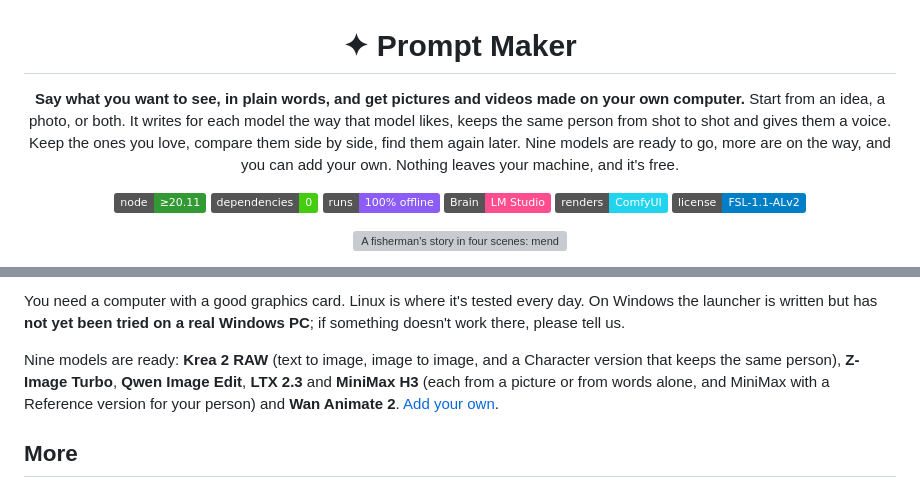
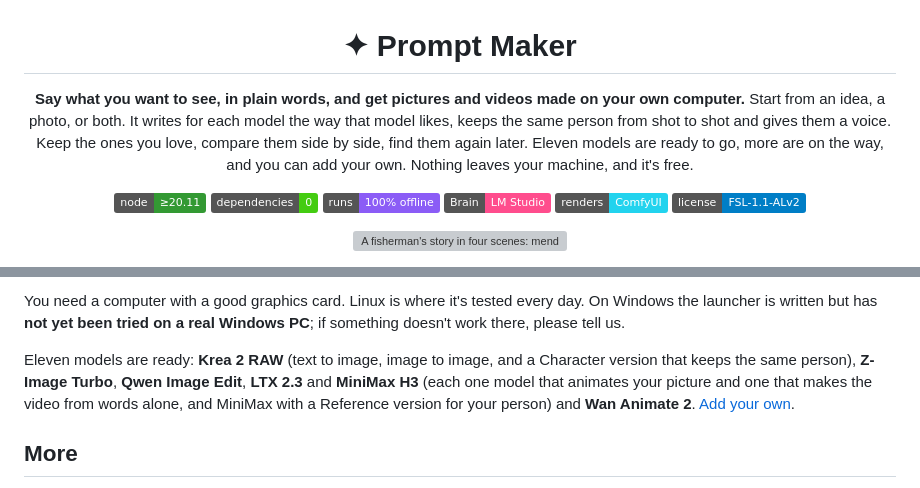
Before and after one commit to VincentAZ/prompt-maker, a Markdown page: README.md, 2 parts joined by grey strips. GitHub-like rendering; badges without logos; grey boxes are pictures that could not be loaded.

```diff
--- a/README.md
+++ b/README.md
@@ -3,7 +3,7 @@
 # ✦ Prompt Maker
 
 **Say what you want to see, in plain words, and get pictures and videos made on your own computer.**
-Start from an idea, a photo, or both. It writes for each model the way that model likes, keeps the same person from shot to shot and gives them a voice. Keep the ones you love, compare them side by side, find them again later. Nine models are ready to go, more are on the way, and you can add your own. Nothing leaves your machine, and it's free.
+Start from an idea, a photo, or both. It writes for each model the way that model likes, keeps the same person from shot to shot and gives them a voice. Keep the ones you love, compare them side by side, find them again later. Eleven models are ready to go, more are on the way, and you can add your own. Nothing leaves your machine, and it's free.
 
 ![Node 20.11+](https://img.shields.io/badge/node-%E2%89%A520.11-339933?logo=node.js&logoColor=white)
 ![Zero dependencies](https://img.shields.io/badge/dependencies-0-brightgreen)
@@ -116,7 +116,7 @@ Everything runs on your own computer and talks only to your own LM Studio and Co
 
 You need a computer with a good graphics card. Linux is where it's tested every day. On Windows the launcher is written but has **not yet been tried on a real Windows PC**; if something doesn't work there, please tell us.
 
-Nine models are ready: **Krea 2 RAW** (text to image, image to image, and a Character version that keeps the same person), **Z-Image Turbo**, **Qwen Image Edit**, **LTX 2.3** and **MiniMax H3** (each from a picture or from words alone, and MiniMax with a Reference version for your person) and **Wan Animate 2**. [Add your own](docs/guide.md#adding-or-updating-a-model).
+Eleven models are ready: **Krea 2 RAW** (text to image, image to image, and a Character version that keeps the same person), **Z-Image Turbo**, **Qwen Image Edit**, **LTX 2.3** and **MiniMax H3** (each one model that animates your picture and one that makes the video from words alone, and MiniMax with a Reference version for your person) and **Wan Animate 2**. [Add your own](docs/guide.md#adding-or-updating-a-model).
 
 ## More
 
```
Also changed, not shown: TODO.md (+6 -0 lines), docs/guide.md (+12 -8 lines), docs/screenshots/create.png, docs/screenshots/models.png, 15 other files.
